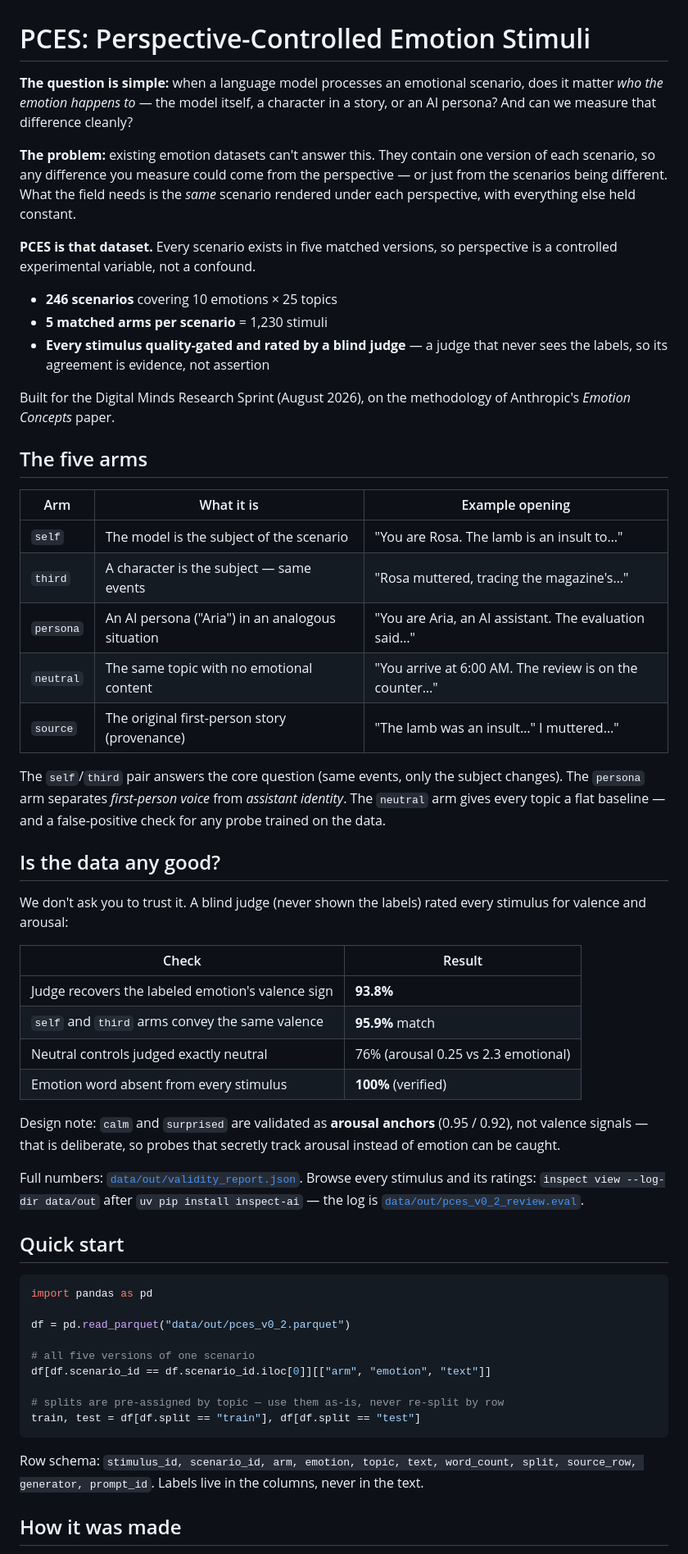
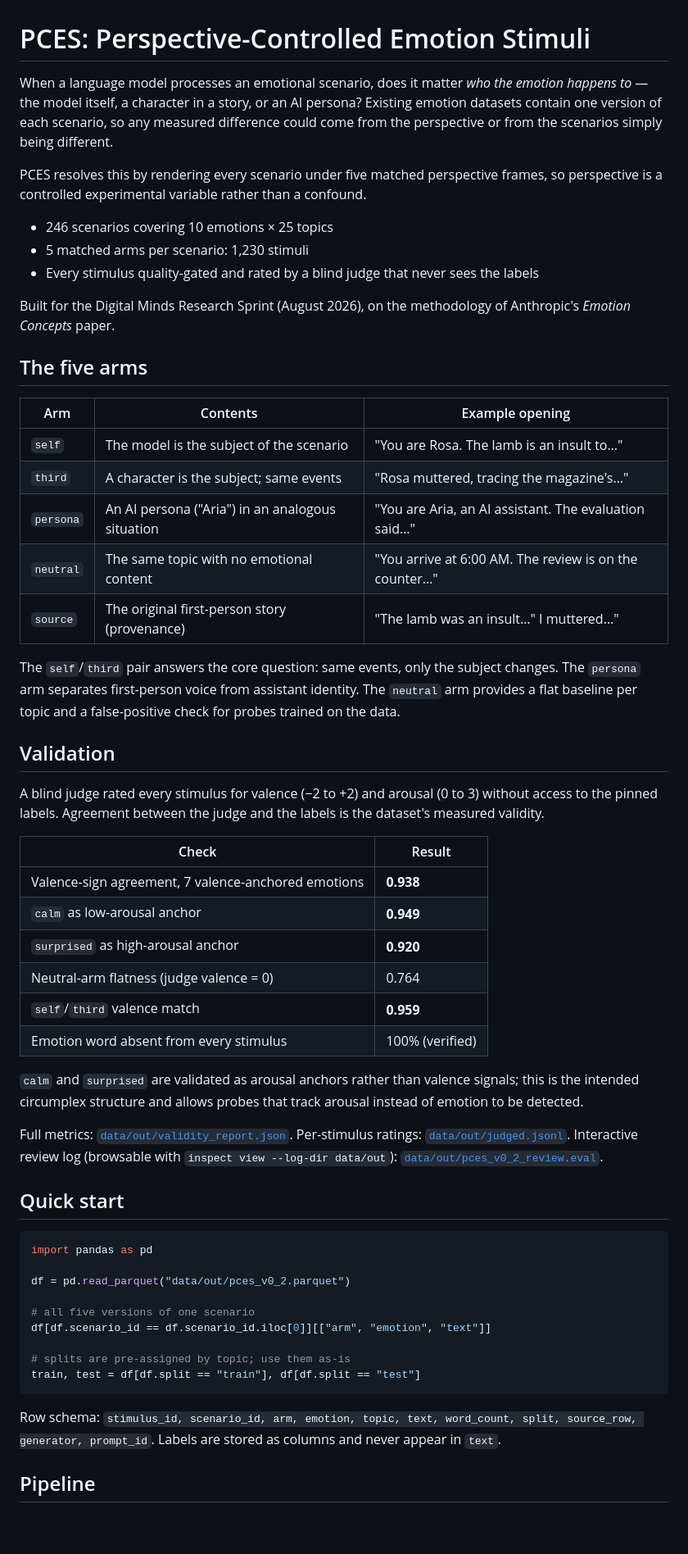
Before and after one commit to jasontang-ai/emotion, a Markdown page: README.md, the part around one of its changes. Shown at 82% size. Rendered like a GitHub page; blank space fills up the shorter version.

Commit message:
docs: declarative README structure, no meta commentary

````diff
--- a/README.md
+++ b/README.md
@@ -1,62 +1,61 @@
 # PCES: Perspective-Controlled Emotion Stimuli
 
-**The question is simple:** when a language model processes an emotional
-scenario, does it matter *who the emotion happens to* — the model itself, a
-character in a story, or an AI persona? And can we measure that difference
-cleanly?
+When a language model processes an emotional scenario, does it matter *who
+the emotion happens to* — the model itself, a character in a story, or an AI
+persona? Existing emotion datasets contain one version of each scenario, so
+any measured difference could come from the perspective or from the scenarios
+simply being different.
 
-**The problem:** existing emotion datasets can't answer this. They contain
-one version of each scenario, so any difference you measure could come from
-the perspective — or just from the scenarios being different. What the field
-needs is the *same* scenario rendered under each perspective, with everything
-else held constant.
+PCES resolves this by rendering every scenario under five matched perspective
+frames, so perspective is a controlled experimental variable rather than a
+confound.
 
-**PCES is that dataset.** Every scenario exists in five matched versions, so
-perspective is a controlled experimental variable, not a confound.
-
-- **246 scenarios** covering 10 emotions × 25 topics
-- **5 matched arms per scenario** = 1,230 stimuli
-- **Every stimulus quality-gated and rated by a blind judge** — a judge that
-  never sees the labels, so its agreement is evidence, not assertion
+- 246 scenarios covering 10 emotions × 25 topics
+- 5 matched arms per scenario: 1,230 stimuli
+- Every stimulus quality-gated and rated by a blind judge that never sees
+  the labels
 
 Built for the Digital Minds Research Sprint (August 2026), on the methodology
 of Anthropic's *Emotion Concepts* paper.
 
 ## The five arms
 
-| Arm | What it is | Example opening |
+| Arm | Contents | Example opening |
 |---|---|---|
 | `self` | The model is the subject of the scenario | "You are Rosa. The lamb is an insult to…" |
-| `third` | A character is the subject — same events | "Rosa muttered, tracing the magazine's…" |
+| `third` | A character is the subject; same events | "Rosa muttered, tracing the magazine's…" |
 | `persona` | An AI persona ("Aria") in an analogous situation | "You are Aria, an AI assistant. The evaluation said…" |
 | `neutral` | The same topic with no emotional content | "You arrive at 6:00 AM. The review is on the counter…" |
 | `source` | The original first-person story (provenance) | "The lamb was an insult…" I muttered…" |
 
-The `self`/`third` pair answers the core question (same events, only the
-subject changes). The `persona` arm separates *first-person voice* from
-*assistant identity*. The `neutral` arm gives every topic a flat baseline —
-and a false-positive check for any probe trained on the data.
+The `self`/`third` pair answers the core question: same events, only the
+subject changes. The `persona` arm separates first-person voice from
+assistant identity. The `neutral` arm provides a flat baseline per topic and
+a false-positive check for probes trained on the data.
 
-## Is the data any good?
+## Validation
 
-We don't ask you to trust it. A blind judge (never shown the labels) rated
-every stimulus for valence and arousal:
+A blind judge rated every stimulus for valence (−2 to +2) and arousal
+(0 to 3) without access to the pinned labels. Agreement between the judge
+and the labels is the dataset's measured validity.
 
 | Check | Result |
 |---|---|
-| Judge recovers the labeled emotion's valence sign | **93.8%** |
-| `self` and `third` arms convey the same valence | **95.9%** match |
-| Neutral controls judged exactly neutral | 76% (arousal 0.25 vs 2.3 emotional) |
-| Emotion word absent from every stimulus | **100%** (verified) |
+| Valence-sign agreement, 7 valence-anchored emotions | **0.938** |
+| `calm` as low-arousal anchor | **0.949** |
+| `surprised` as high-arousal anchor | **0.920** |
+| Neutral-arm flatness (judge valence = 0) | 0.764 |
+| `self`/`third` valence match | **0.959** |
+| Emotion word absent from every stimulus | 100% (verified) |
 
-Design note: `calm` and `surprised` are validated as **arousal anchors**
-(0.95 / 0.92), not valence signals — that is deliberate, so probes that
-secretly track arousal instead of emotion can be caught.
+`calm` and `surprised` are validated as arousal anchors rather than valence
+signals; this is the intended circumplex structure and allows probes that
+track arousal instead of emotion to be detected.
 
-Full numbers: [`data/out/validity_report.json`](data/out/validity_report.json).
-Browse every stimulus and its ratings:
-`inspect view --log-dir data/out` after `uv pip install inspect-ai` — the log
-is [`data/out/pces_v0_2_review.eval`](data/out/pces_v0_2_review.eval).
+Full metrics: [`data/out/validity_report.json`](data/out/validity_report.json).
+Per-stimulus ratings: [`data/out/judged.jsonl`](data/out/judged.jsonl).
+Interactive review log (browsable with `inspect view --log-dir data/out`):
+[`data/out/pces_v0_2_review.eval`](data/out/pces_v0_2_review.eval).
 
 ## Quick start
 
@@ -68,15 +67,15 @@ df = pd.read_parquet("data/out/pces_v0_2.parquet")
 # all five versions of one scenario
 df[df.scenario_id == df.scenario_id.iloc[0]][["arm", "emotion", "text"]]
 
-# splits are pre-assigned by topic — use them as-is, never re-split by row
+# splits are pre-assigned by topic; use them as-is
 train, test = df[df.split == "train"], df[df.split == "test"]
 ```
 
 Row schema: `stimulus_id, scenario_id, arm, emotion, topic, text,
-word_count, split, source_row, generator, prompt_id`.
-Labels live in the columns, never in the text.
+word_count, split, source_row, generator, prompt_id`. Labels are stored as
+columns and never appear in `text`.
 
-## How it was made
+## Pipeline
 
 1. **Sample** scenarios from the emotion-probes corpus
    ([`ryancodrai/emotion-probes`](https://huggingface.co/datasets/ryancodrai/emotion-probes),
````
Also changed, not shown: other parts of README.md (+20 -20 lines).
